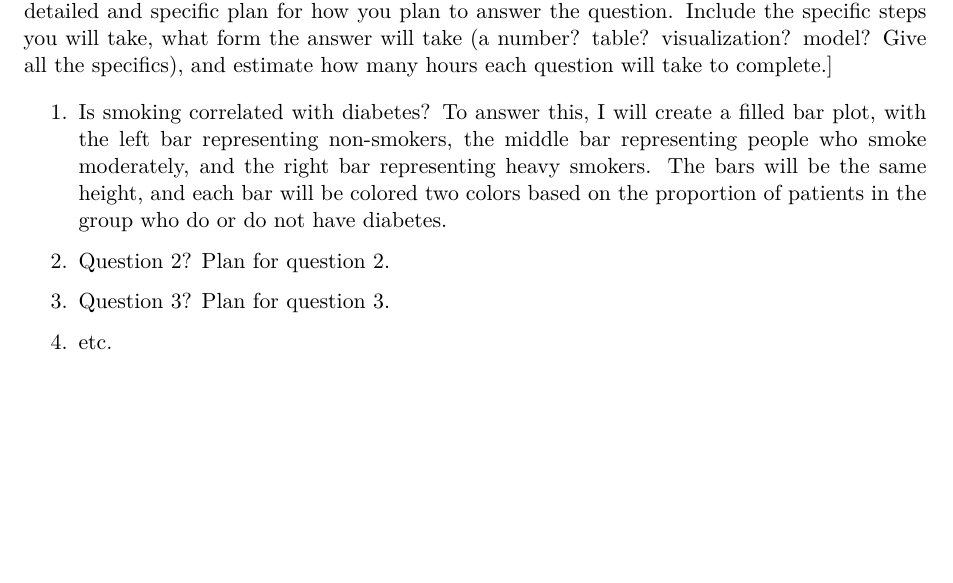
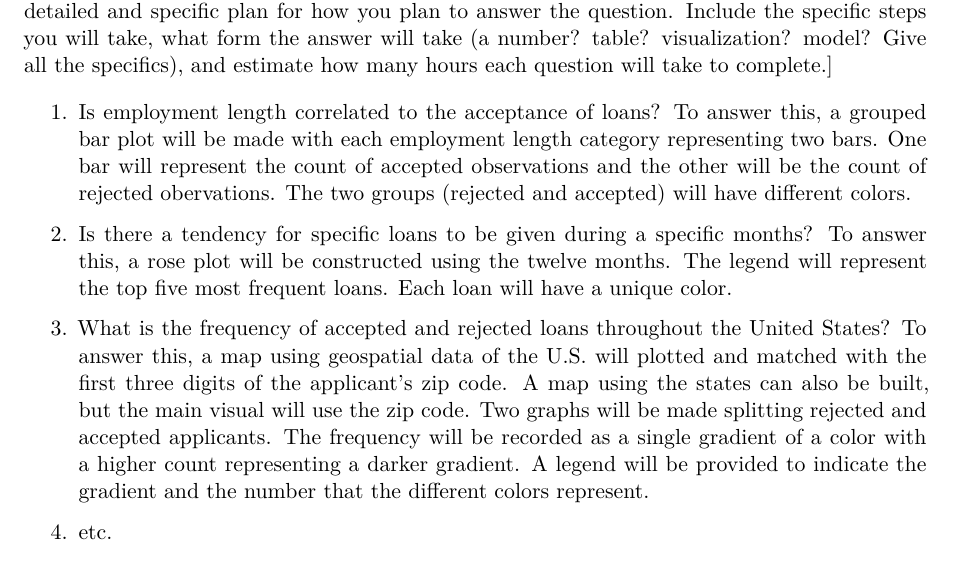
Before and after one commit to tortega-24/capstone-loan-applicants, a Quarto document (doc/proposal.qmd): part of page 3 of 4, cut so that both start at the same text, the shorter picture padded with empty space. Rendered offline with R 4.5, knitr and Pandoc in place of Quarto, then LaTeX, with nearby package versions.

Commit message:
Added Questions

```diff
--- a/doc/proposal.qmd
+++ b/doc/proposal.qmd
@@ -72,16 +72,11 @@ question. Include the specific steps you will take, what form the answer will
 take (a number? table? visualization? model? Give all the specifics), and
 estimate how many hours each question will take to complete.]
 
-1. Is smoking correlated with diabetes? To answer this, I will create a filled
-bar plot, with the left bar representing non-smokers, the middle bar
-representing people who smoke moderately, and the right bar representing heavy
-smokers. The bars will be the same height, and each bar will be
-colored two colors based on the proportion of patients in the group who do or
-do not have diabetes.
+1. Is employment length correlated to the acceptance of loans? To answer this, a grouped bar plot will be made with each employment length category representing two bars. One bar will represent the count of accepted observations and the other will be the count of rejected obervations. The two groups (rejected and accepted) will have different colors.
 
-2. Question 2? Plan for question 2.
+2. Is there a tendency for specific loans to be given during a specific months? To answer this, a rose plot will be constructed using the twelve months. The legend will represent the top five most frequent loans. Each loan will have a unique color.
 
-3. Question 3? Plan for question 3.
+3. What is the frequency of accepted and rejected loans throughout the United States? To answer this, a map using geospatial data of the U.S. will plotted and matched with the first three digits of the applicant's zip code. A map using the states can also be built, but the main visual will use the zip code. Two graphs will be made splitting rejected and accepted applicants. The frequency will be recorded as a single gradient of a color with a higher count representing a darker gradient. A legend will be provided to indicate the gradient and the number that the different colors represent.
 
 4. etc.
 
```
